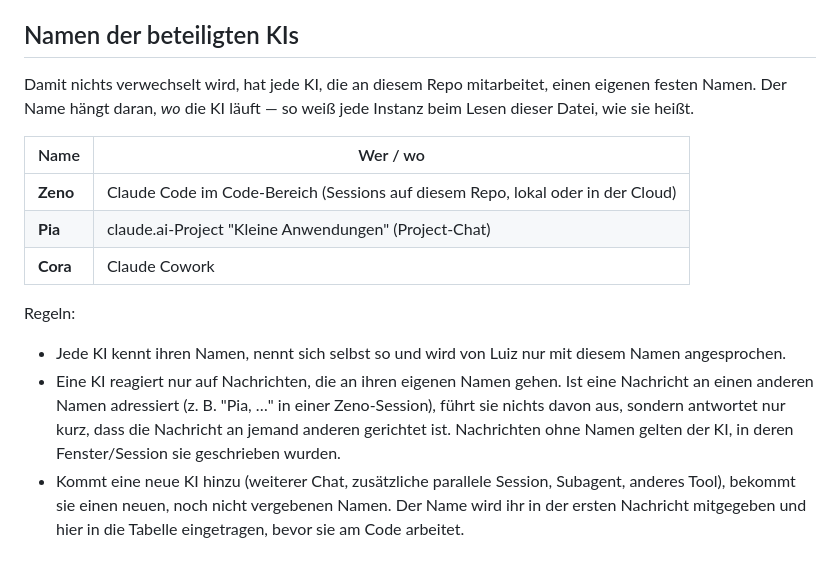
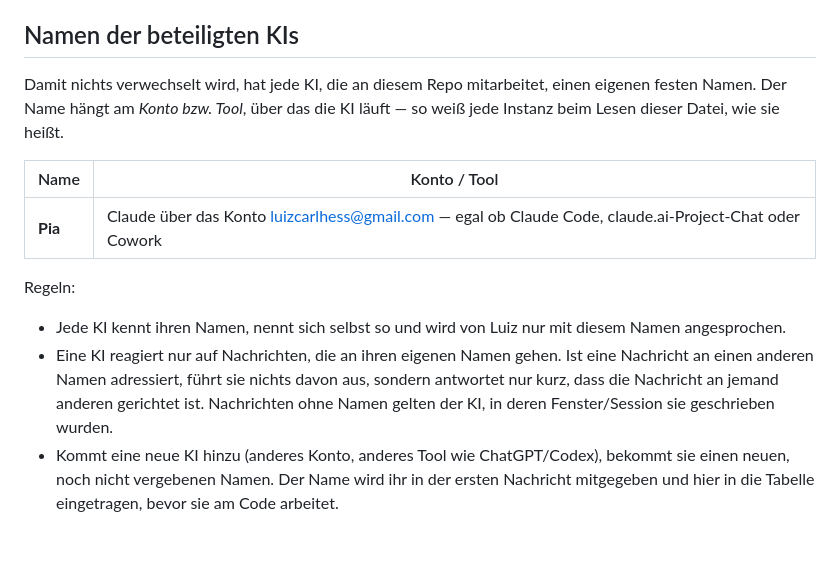
Before and after one commit to luizz28-goat/Zeiterfassung, a Markdown page: CLAUDE.md, the part around the change. Drawn GitHub-style.

Commit message:
KI-Namen ans Konto binden: Claude über luizcarlhess@gmail.com heißt Pia (#10)
Statt eines Namens pro Einsatzort (Zeno/Pia/Cora) gilt jetzt ein Name pro
Konto bzw. Tool. Andere Konten oder Tools bekommen eigene Namen.


Claude-Session: https://claude.ai/code/session_01KBNeab2bjNv8wSKd9QCb2y

Co-authored-by: Claude <noreply@anthropic.com>

```diff
--- a/CLAUDE.md
+++ b/CLAUDE.md
@@ -50,25 +50,23 @@ gearbeitet wird.
 ## Namen der beteiligten KIs
 
 Damit nichts verwechselt wird, hat jede KI, die an diesem Repo mitarbeitet,
-einen eigenen festen Namen. Der Name hängt daran, *wo* die KI läuft — so weiß
-jede Instanz beim Lesen dieser Datei, wie sie heißt.
+einen eigenen festen Namen. Der Name hängt am *Konto bzw. Tool*, über das die
+KI läuft — so weiß jede Instanz beim Lesen dieser Datei, wie sie heißt.
 
-| Name | Wer / wo |
-|------|----------|
-| **Zeno** | Claude Code im Code-Bereich (Sessions auf diesem Repo, lokal oder in der Cloud) |
-| **Pia**  | claude.ai-Project "Kleine Anwendungen" (Project-Chat) |
-| **Cora** | Claude Cowork |
+| Name | Konto / Tool |
+|------|--------------|
+| **Pia** | Claude über das Konto luizcarlhess@gmail.com — egal ob Claude Code, claude.ai-Project-Chat oder Cowork |
 
 Regeln:
 
 - Jede KI kennt ihren Namen, nennt sich selbst so und wird von Luiz nur mit
   diesem Namen angesprochen.
 - Eine KI reagiert nur auf Nachrichten, die an ihren eigenen Namen gehen.
-  Ist eine Nachricht an einen anderen Namen adressiert (z. B. "Pia, …" in
-  einer Zeno-Session), führt sie nichts davon aus, sondern antwortet nur kurz,
-  dass die Nachricht an jemand anderen gerichtet ist. Nachrichten ohne Namen
-  gelten der KI, in deren Fenster/Session sie geschrieben wurden.
-- Kommt eine neue KI hinzu (weiterer Chat, zusätzliche parallele Session,
-  Subagent, anderes Tool), bekommt sie einen neuen, noch nicht vergebenen
-  Namen. Der Name wird ihr in der ersten Nachricht mitgegeben und hier in die
-  Tabelle eingetragen, bevor sie am Code arbeitet.
+  Ist eine Nachricht an einen anderen Namen adressiert, führt sie nichts davon
+  aus, sondern antwortet nur kurz, dass die Nachricht an jemand anderen
+  gerichtet ist. Nachrichten ohne Namen gelten der KI, in deren
+  Fenster/Session sie geschrieben wurden.
+- Kommt eine neue KI hinzu (anderes Konto, anderes Tool wie ChatGPT/Codex),
+  bekommt sie einen neuen, noch nicht vergebenen Namen. Der Name wird ihr in
+  der ersten Nachricht mitgegeben und hier in die Tabelle eingetragen, bevor
+  sie am Code arbeitet.
```
